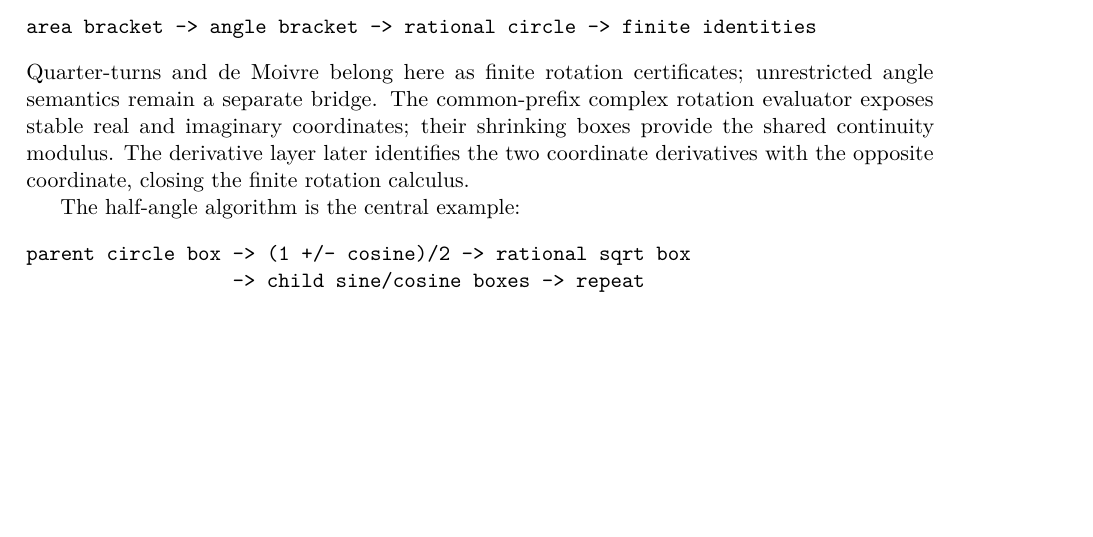
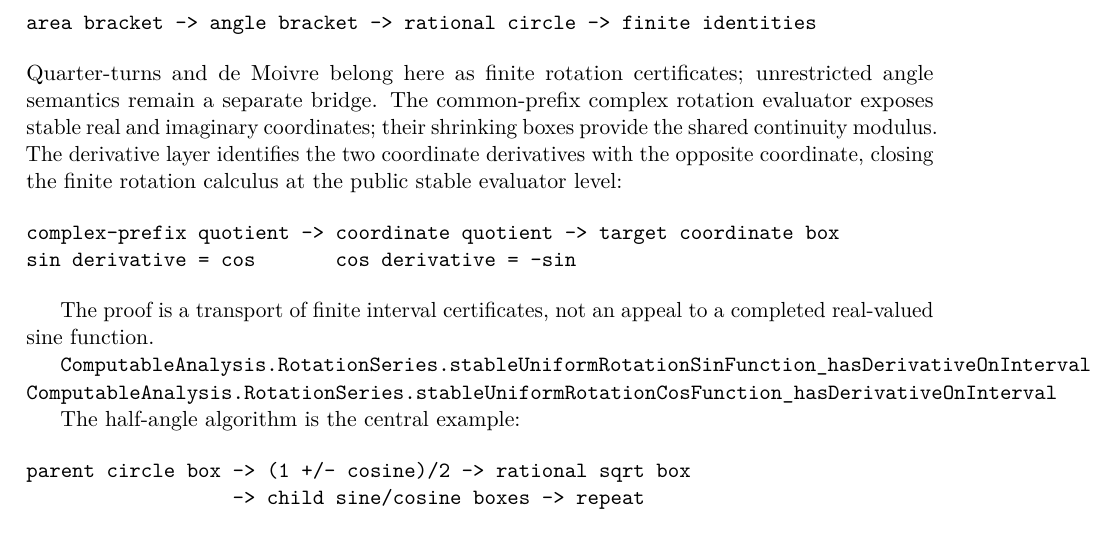
Before and after one commit to liuyao12/computable-analysis, a LaTeX thesis (blueprint/src/web.tex, which reads blueprint/src/02-rational-circle-trigonometry.tex): part of page 32 of 77, cut so that both start at the same text, the shorter picture padded with empty space. Compiled offline with pdfLaTeX.

Commit message:
Expose stable rotation derivative certificates

```diff
--- a/blueprint/src/02-rational-circle-trigonometry.tex
+++ b/blueprint/src/02-rational-circle-trigonometry.tex
@@ -79,8 +79,21 @@ Quarter-turns and de Moivre belong here as finite rotation certificates;
 unrestricted angle semantics remain a separate bridge.
 The common-prefix complex rotation evaluator exposes stable real and imaginary
 coordinates; their shrinking boxes provide the shared continuity modulus.
-The derivative layer later identifies the two coordinate derivatives with the
-opposite coordinate, closing the finite rotation calculus.
+The derivative layer identifies the two coordinate derivatives with the
+opposite coordinate, closing the finite rotation calculus at the public stable
+evaluator level:
+
+\begin{verbatim}
+complex-prefix quotient -> coordinate quotient -> target coordinate box
+sin derivative = cos       cos derivative = -sin
+\end{verbatim}
+
+The proof is a transport of finite interval certificates, not an appeal to a
+completed real-valued sine function.
+
+\lean{ComputableAnalysis.RotationSeries.stableUniformRotationSinFunction_hasDerivativeOnInterval}
+\lean{ComputableAnalysis.RotationSeries.stableUniformRotationCosFunction_hasDerivativeOnInterval}
+\leanok
 
 The half-angle algorithm is the central example:
 
```
Also changed, not shown: 2 other files.
